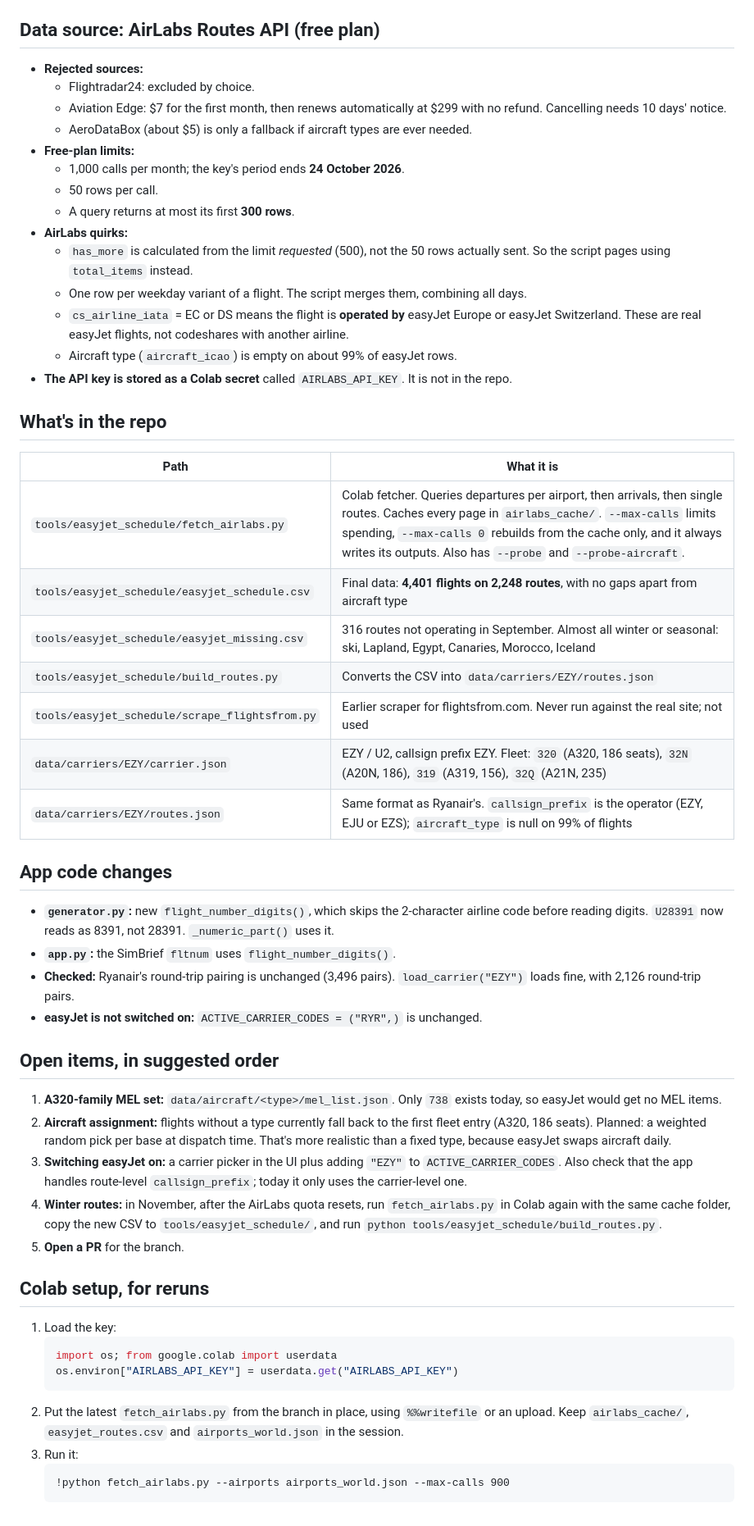
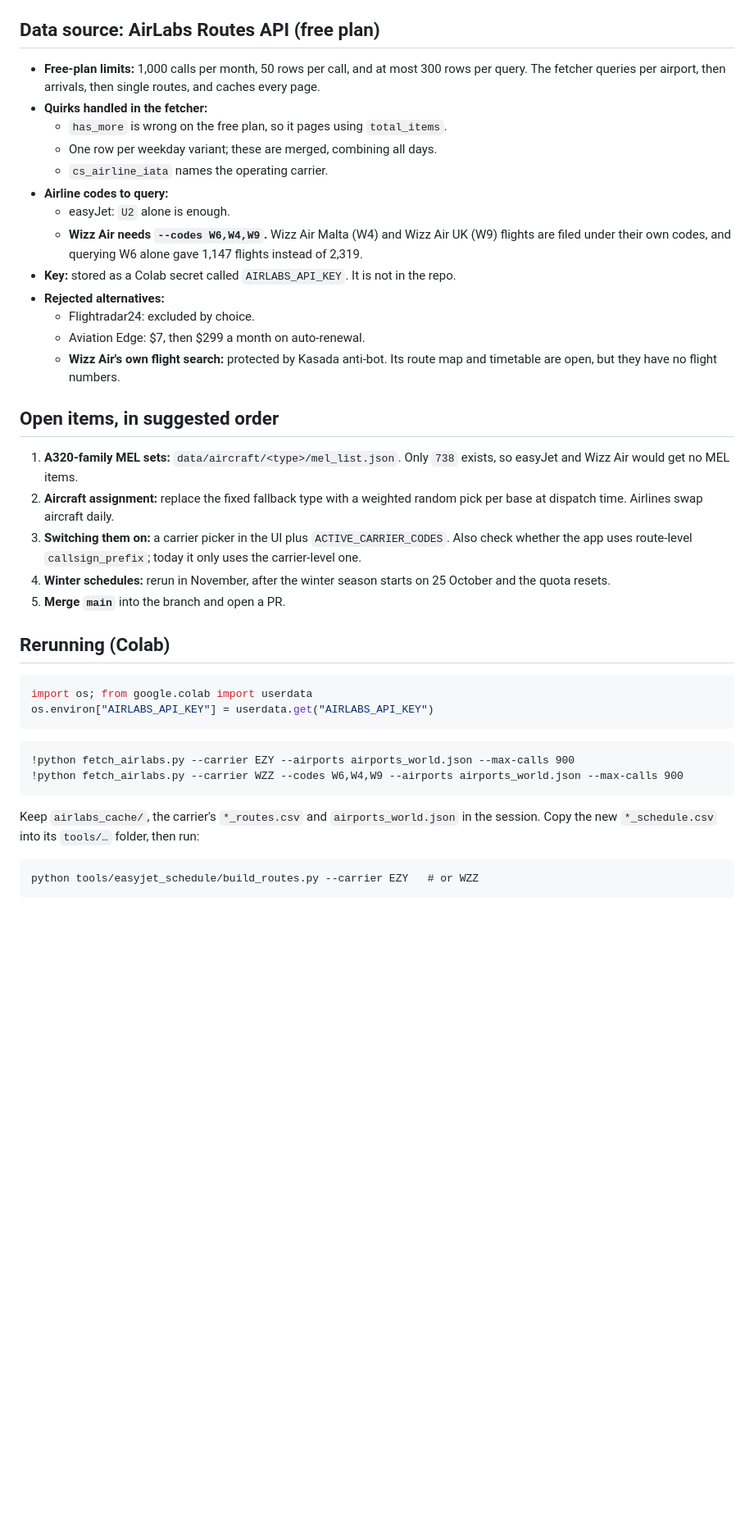
Before and after one commit to MSFS-Dispatch-Tool/msfs-dispatch-tool, a Markdown page: tools/easyjet_schedule/HANDOFF.md, the part around one of its changes. Shown at 82% size. GitHub-like rendering; blank space fills up the shorter version.

Commit message:
Update handoff notes to cover Wizz Air
Co-Authored-By: Claude Opus 5.5 <noreply@anthropic.com>
Claude-Session: https://claude.ai/code/session_01WLMwpz4edsqV5ASxTsZNdd

````diff
--- a/tools/easyjet_schedule/HANDOFF.md
+++ b/tools/easyjet_schedule/HANDOFF.md
@@ -10,52 +46,36 @@ Add easyJet to the MSFS dispatch app, with the same data Ryanair already has: fl
 
 ## Data source: AirLabs Routes API (free plan)
-- **Rejected sources:**
+- **Free-plan limits:** 1,000 calls per month, 50 rows per call, and at most 300 rows per query. The fetcher queries per airport, then arrivals, then single routes, and caches every page.
+- **Quirks handled in the fetcher:**
+  - `has_more` is wrong on the free plan, so it pages using `total_items`.
+  - One row per weekday variant; these are merged, combining all days.
+  - `cs_airline_iata` names the operating carrier.
+- **Airline codes to query:**
+  - easyJet: `U2` alone is enough.
+  - **Wizz Air needs `--codes W6,W4,W9`.** Wizz Air Malta (W4) and Wizz Air UK (W9) flights are filed under their own codes, and querying W6 alone gave 1,147 flights instead of 2,319.
+- **Key:** stored as a Colab secret called `AIRLABS_API_KEY`. It is not in the repo.
+- **Rejected alternatives:**
   - Flightradar24: excluded by choice.
-  - Aviation Edge: $7 for the first month, then renews automatically at $299 with no refund. Cancelling needs 10 days' notice.
-  - AeroDataBox (about $5) is only a fallback if aircraft types are ever needed.
-- **Free-plan limits:**
-  - 1,000 calls per month; the key's period ends **24 October 2026**.
-  - 50 rows per call.
-  - A query returns at most its first **300 rows**.
-- **AirLabs quirks:**
-  - `has_more` is calculated from the limit *requested* (500), not the 50 rows actually sent. So the script pages using `total_items` instead.
-  - One row per weekday variant of a flight. The script merges them, combining all days.
-  - `cs_airline_iata` = EC or DS means the flight is **operated by** easyJet Europe or easyJet Switzerland. These are real easyJet flights, not codeshares with another airline.
-  - Aircraft type (`aircraft_icao`) is empty on about 99% of easyJet rows.
-- **The API key is stored as a Colab secret** called `AIRLABS_API_KEY`. It is not in the repo.
-
-## What's in the repo
-| Path | What it is |
-|---|---|
-| `tools/easyjet_schedule/fetch_airlabs.py` | Colab fetcher. Queries departures per airport, then arrivals, then single routes. Caches every page in `airlabs_cache/`. `--max-calls` limits spending, `--max-calls 0` rebuilds from the cache only, and it always writes its outputs. Also has `--probe` and `--probe-aircraft`. |
-| `tools/easyjet_schedule/easyjet_schedule.csv` | Final data: **4,401 flights on 2,248 routes**, with no gaps apart from aircraft type |
-| `tools/easyjet_schedule/easyjet_missing.csv` | 316 routes not operating in September. Almost all winter or seasonal: ski, Lapland, Egypt, Canaries, Morocco, Iceland |
-| `tools/easyjet_schedule/build_routes.py` | Converts the CSV into `data/carriers/EZY/routes.json` |
-| `tools/easyjet_schedule/scrape_flightsfrom.py` | Earlier scraper for flightsfrom.com. Never run against the real site; not used |
-| `data/carriers/EZY/carrier.json` | EZY / U2, callsign prefix EZY. Fleet: `320` (A320, 186 seats), `32N` (A20N, 186), `319` (A319, 156), `32Q` (A21N, 235) |
-| `data/carriers/EZY/routes.json` | Same format as Ryanair's. `callsign_prefix` is the operator (EZY, EJU or EZS); `aircraft_type` is null on 99% of flights |
-
-## App code changes
-- **`generator.py`:** new `flight_number_digits()`, which skips the 2-character airline code before reading digits. `U28391` now reads as 8391, not 28391. `_numeric_part()` uses it.
-- **`app.py`:** the SimBrief `fltnum` uses `flight_number_digits()`.
-- **Checked:** Ryanair's round-trip pairing is unchanged (3,496 pairs). `load_carrier("EZY")` loads fine, with 2,126 round-trip pairs.
-- **easyJet is not switched on:** `ACTIVE_CARRIER_CODES = ("RYR",)` is unchanged.
+  - Aviation Edge: $7, then $299 a month on auto-renewal.
+  - **Wizz Air's own flight search:** protected by Kasada anti-bot. Its route map and timetable are open, but they have no flight numbers.
 
 ## Open items, in suggested order
-1. **A320-family MEL set:** `data/aircraft/<type>/mel_list.json`. Only `738` exists today, so easyJet would get no MEL items.
-2. **Aircraft assignment:** flights without a type currently fall back to the first fleet entry (A320, 186 seats). Planned: a weighted random pick per base at dispatch time. That's more realistic than a fixed type, because easyJet swaps aircraft daily.
-3. **Switching easyJet on:** a carrier picker in the UI plus adding `"EZY"` to `ACTIVE_CARRIER_CODES`. Also check that the app handles route-level `callsign_prefix`; today it only uses the carrier-level one.
-4. **Winter routes:** in November, after the AirLabs quota resets, run `fetch_airlabs.py` in Colab again with the same cache folder, copy the new CSV to `tools/easyjet_schedule/`, and run `python tools/easyjet_schedule/build_routes.py`.
-5. **Open a PR** for the branch.
+1. **A320-family MEL sets:** `data/aircraft/<type>/mel_list.json`. Only `738` exists, so easyJet and Wizz Air would get no MEL items.
+2. **Aircraft assignment:** replace the fixed fallback type with a weighted random pick per base at dispatch time. Airlines swap aircraft daily.
+3. **Switching them on:** a carrier picker in the UI plus `ACTIVE_CARRIER_CODES`. Also check whether the app uses route-level `callsign_prefix`; today it only uses the carrier-level one.
+4. **Winter schedules:** rerun in November, after the winter season starts on 25 October and the quota resets.
+5. **Merge `main`** into the branch and open a PR.
 
-## Colab setup, for reruns
-1. Load the key:
-   ```python
-   import os; from google.colab import userdata
-   os.environ["AIRLABS_API_KEY"] = userdata.get("AIRLABS_API_KEY")
-   ```
-2. Put the latest `fetch_airlabs.py` from the branch in place, using `%%writefile` or an upload. Keep `airlabs_cache/`, `easyjet_routes.csv` and `airports_world.json` in the session.
-3. Run it:
-   ```
-   !python fetch_airlabs.py --airports airports_world.json --max-calls 900
-   ```
+## Rerunning (Colab)
+```python
+import os; from google.colab import userdata
+os.environ["AIRLABS_API_KEY"] = userdata.get("AIRLABS_API_KEY")
+```
+```
+!python fetch_airlabs.py --carrier EZY --airports airports_world.json --max-calls 900
+!python fetch_airlabs.py --carrier WZZ --codes W6,W4,W9 --airports airports_world.json --max-calls 900
+```
+Keep `airlabs_cache/`, the carrier's `*_routes.csv` and `airports_world.json` in the session. Copy the new `*_schedule.csv` into its `tools/…` folder, then run:
+```
+python tools/easyjet_schedule/build_routes.py --carrier EZY   # or WZZ
+```
````
Also changed, not shown: other parts of tools/easyjet_schedule/HANDOFF.md (+40 -4 lines).
